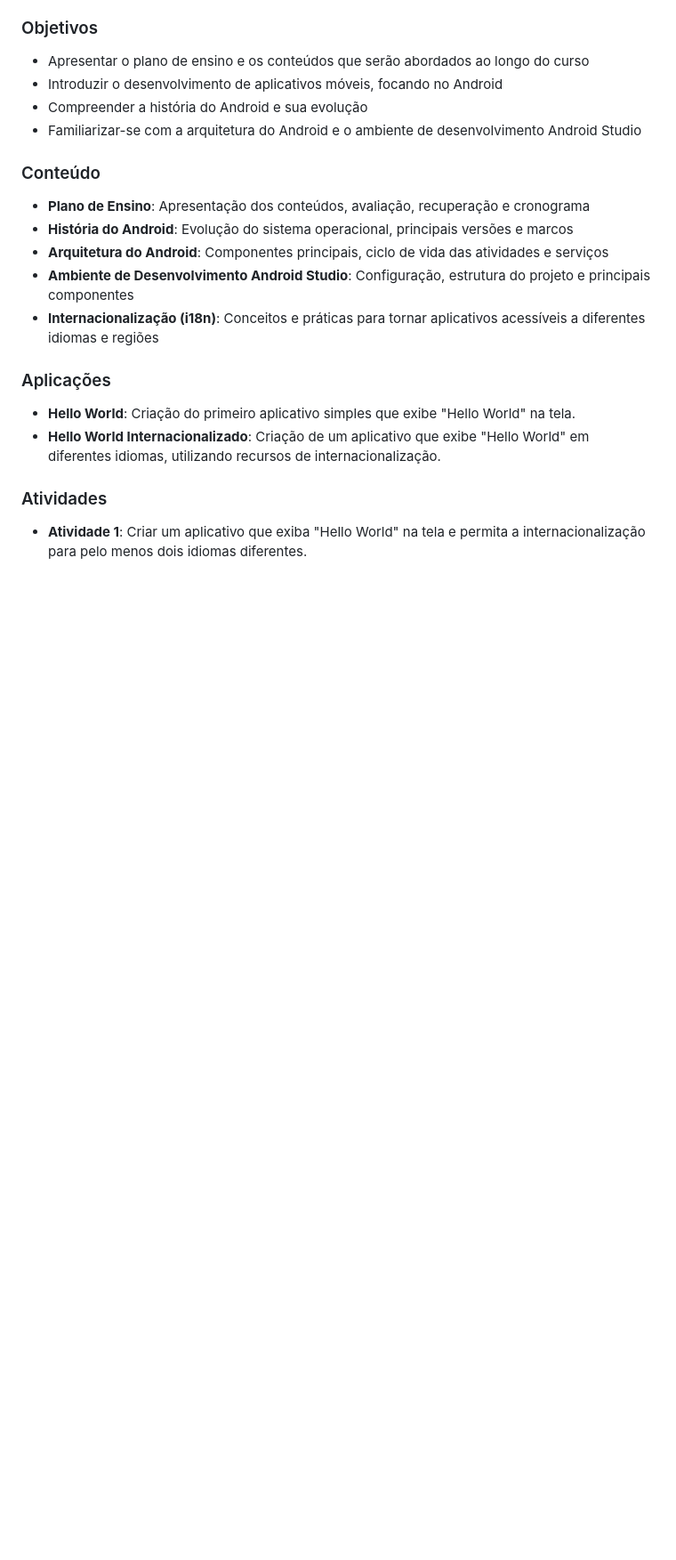
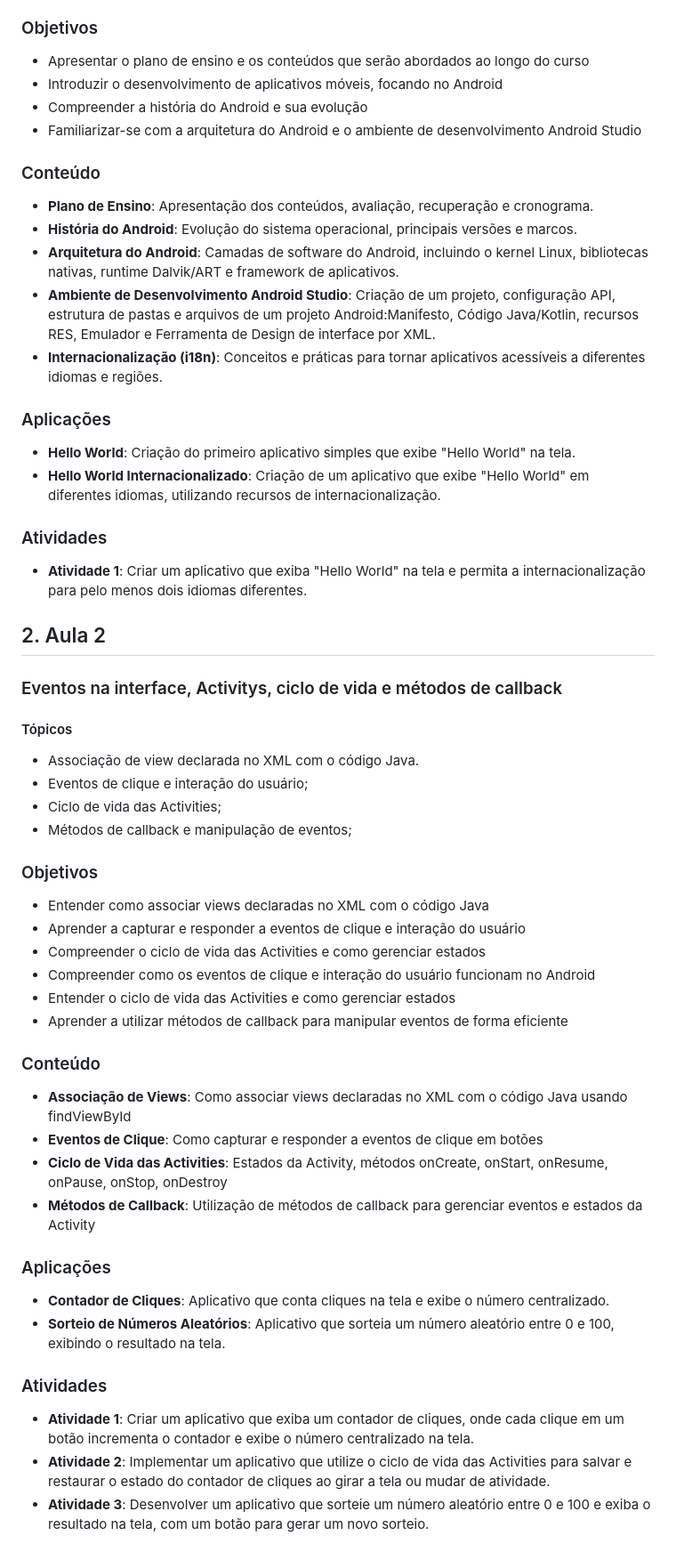
Before and after one commit to rbeninca/notas, a Markdown page: ppi/planejamento.md, the part around the change printed below. Shown: that part at 89% size. Rendered like a GitHub page; blank space fills up the shorter version.

Commit message:
atualizado aula 04/08/2025

```diff
--- a/ppi/planejamento.md
+++ b/ppi/planejamento.md
@@ -32,12 +33,11 @@
 * Compreender a história do Android e sua evolução
 * Familiarizar-se com a arquitetura do Android e o ambiente de desenvolvimento Android Studio
 ### Conteúdo
-* **Plano de Ensino**: Apresentação dos conteúdos, avaliação, recuperação e cronograma
-* **História do Android**: Evolução do sistema operacional, principais versões e marcos
-* **Arquitetura do Android**: Componentes principais, ciclo de vida das atividades e serviços
-* **Ambiente de Desenvolvimento Android Studio**: Configuração, estrutura do projeto e principais
-componentes
-* **Internacionalização (i18n)**: Conceitos e práticas para tornar aplicativos acessíveis a diferentes idiomas e regiões
+* **Plano de Ensino**: Apresentação dos conteúdos, avaliação, recuperação e cronograma.
+* **História do Android**: Evolução do sistema operacional, principais versões e marcos.
+* **Arquitetura do Android**: Camadas de software do Android, incluindo o kernel Linux, bibliotecas nativas, runtime Dalvik/ART e framework de aplicativos.
+* **Ambiente de Desenvolvimento Android Studio**: Criação de um projeto, configuração API, estrutura de pastas e arquivos de um projeto Android:Manifesto, Código Java/Kotlin, recursos RES, Emulador  e Ferramenta de Design de interface por XML.
+* **Internacionalização (i18n)**: Conceitos e práticas para tornar aplicativos acessíveis a diferentes idiomas e regiões.
 ### Aplicações
 * **Hello World**: Criação do primeiro aplicativo simples que exibe "Hello World" na tela.
 * **Hello World Internacionalizado**: Criação de um aplicativo que exibe "Hello World" em diferentes idiomas, utilizando recursos de internacionalização.
@@ -48,3 +48,30 @@ componentes
 * **Atividade 1**: Criar um aplicativo que exiba "Hello World" na tela e permita a internacionalização para pelo menos dois idiomas diferentes.
 <!-- * **Atividade 2**: Desenvolver um contador de cliques que exiba o número de cliques em um TextView centralizado na tela.
 * **Atividade 3**: Criar um aplicativo que sorteie um número aleatório entre 0 e 100 e exiba o resultado na tela.  -->
+
+## 2. Aula 2
+### Eventos na interface, Activitys, ciclo de vida e  métodos de callback
+#### Tópicos
+- Associação de view declarada no XML com o código Java.
+- Eventos de clique e interação do usuário;
+- Ciclo de vida das Activities;
+- Métodos de callback e manipulação de eventos;
+### Objetivos
+* Entender como associar views declaradas no XML com o código Java
+* Aprender a capturar e responder a eventos de clique e interação do usuário
+* Compreender o ciclo de vida das Activities e como gerenciar estados
+* Compreender como os eventos de clique e interação do usuário funcionam no Android
+* Entender o ciclo de vida das Activities e como gerenciar estados
+* Aprender a utilizar métodos de callback para manipular eventos de forma eficiente
+### Conteúdo
+* **Associação de Views**: Como associar views declaradas no XML com o código Java usando findViewById
+* **Eventos de Clique**: Como capturar e responder a eventos de clique em botões
+* **Ciclo de Vida das Activities**: Estados da Activity, métodos onCreate, onStart, onResume, onPause, onStop, onDestroy
+* **Métodos de Callback**: Utilização de métodos de callback para gerenciar eventos e estados da Activity
+### Aplicações
+* **Contador de Cliques**: Aplicativo que conta cliques na tela e exibe o número centralizado.
+* **Sorteio de Números Aleatórios**: Aplicativo que sorteia um número aleatório entre 0 e 100, exibindo o resultado na tela.
+### Atividades
+* **Atividade 1**: Criar um aplicativo que exiba um contador de cliques, onde cada clique em um botão incrementa o contador e exibe o número centralizado na tela.
+* **Atividade 2**: Implementar um aplicativo que utilize o  ciclo de vida das Activities para salvar e restaurar o estado do contador de cliques ao girar a tela ou mudar de atividade.
+* **Atividade 3**: Desenvolver um aplicativo que sorteie um número aleatório entre 0 e 100 e exiba o resultado na tela, com um botão para gerar um novo sorteio.
```
Also changed, not shown: other parts of ppi/planejamento.md (+2 -1 lines).
